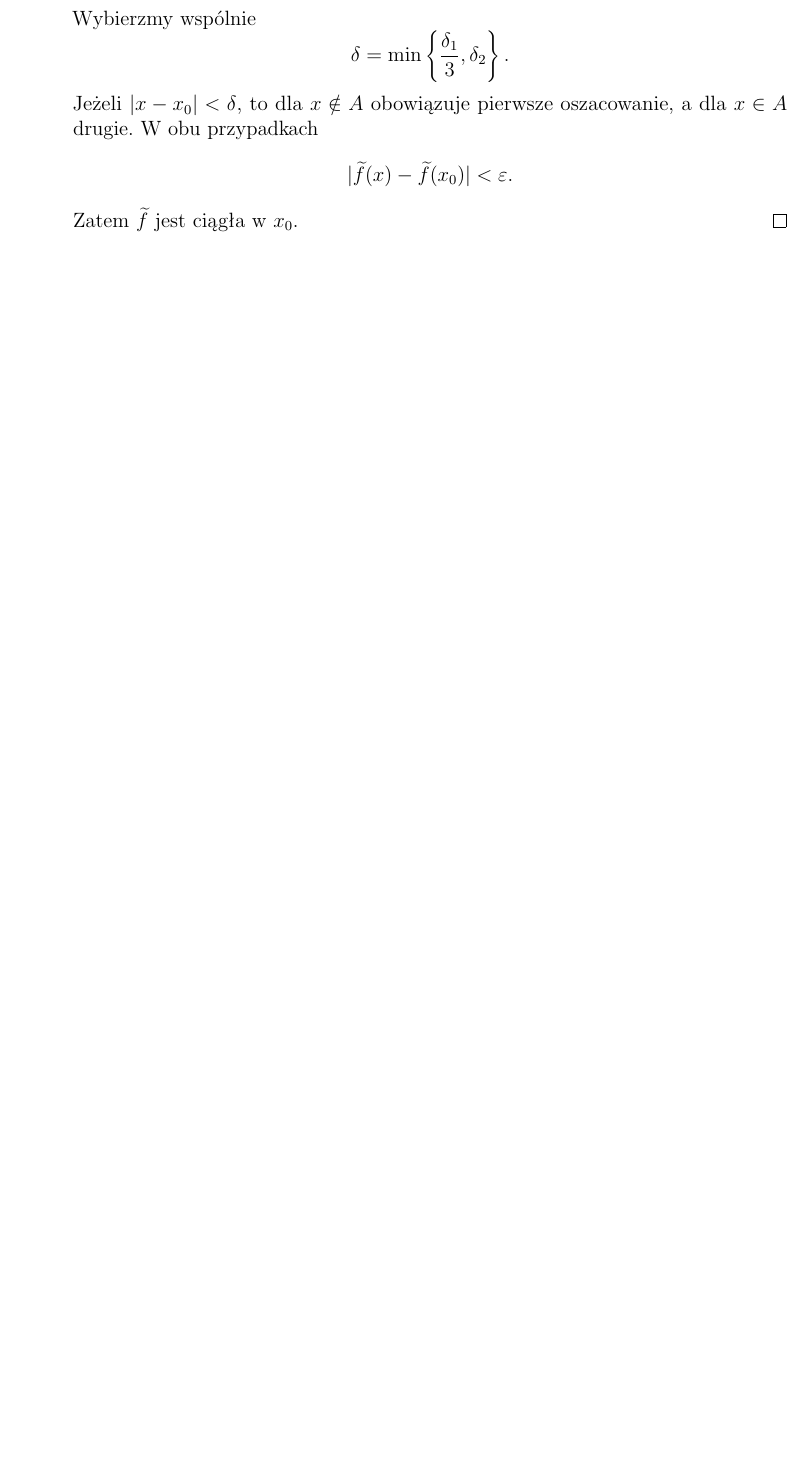
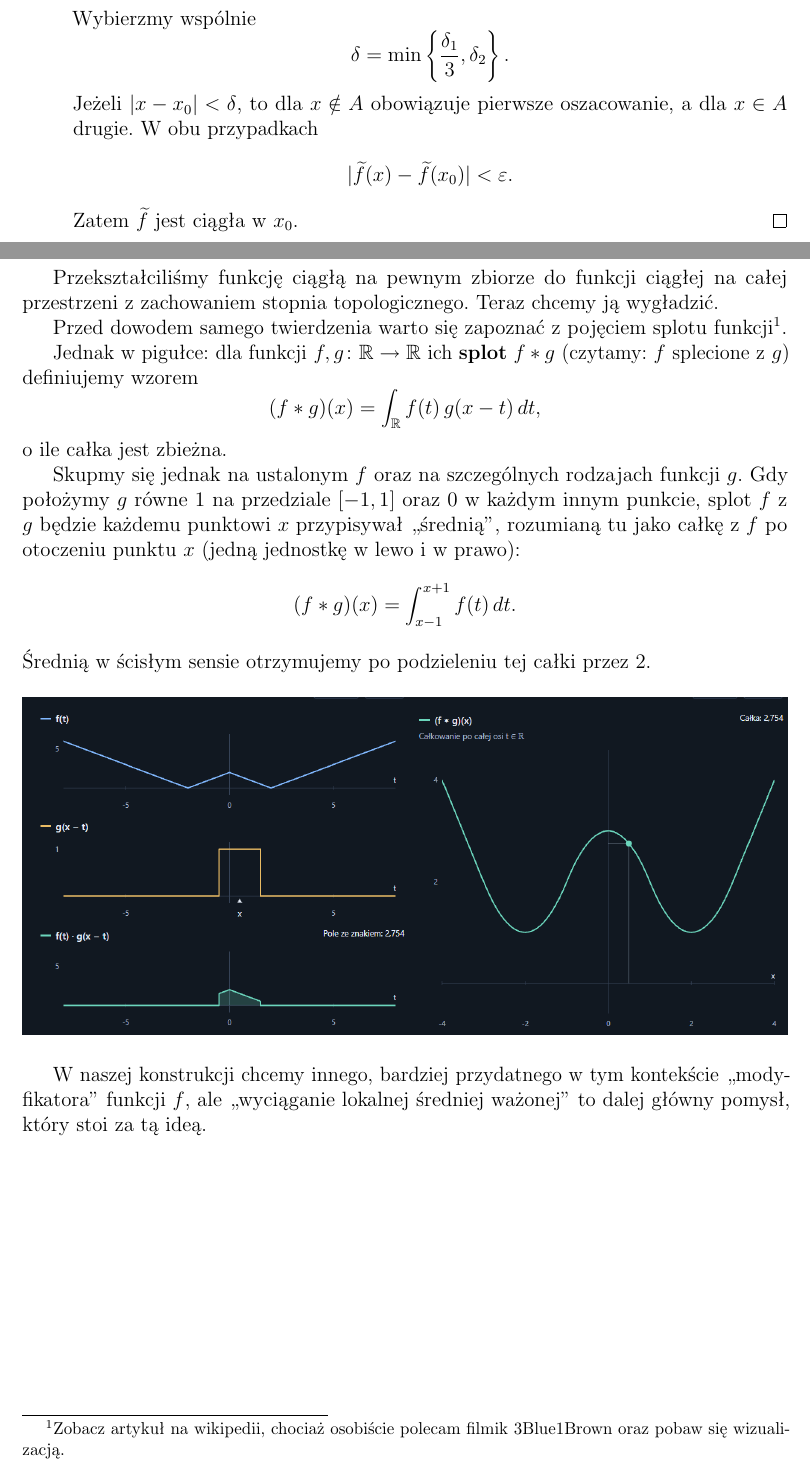
Before and after one commit to szymongazinski/demling-nfa-ch1, a LaTeX document (projekt/latex/main.tex): part of page 5 of 5 before the commit and two parts of pages 5 and 6 of 7 after it, the two joined at a grey line, cut so that both start at the same text, the shorter picture padded with empty space. Compiled offline with pdfLaTeX.

Commit message:
Dodaj wyklad 3: splot funkcji i jadra wygladzajace

```diff
--- a/projekt/latex/main.tex
+++ b/projekt/latex/main.tex
@@ -307,6 +307,41 @@ Chcemy wykazać, że $\widetilde{f}$ jest ciągła. Ustalmy $x_0\in\R^n$.
 \end{enumerate}
 \end{proof}
 
+\clearpage
+\poczatekwykladu{3}
 
+Przekształciliśmy funkcję ciągłą na pewnym zbiorze do funkcji ciągłej na całej
+przestrzeni z zachowaniem stopnia topologicznego. Teraz chcemy ją wygładzić.
 
+Przed dowodem samego twierdzenia warto się zapoznać z pojęciem splotu
+funkcji\footnote{Zobacz artykuł na
+\href{https://en.wikipedia.org/wiki/Convolution}{wikipedii}, chociaż osobiście
+polecam \href{https://youtu.be/IaSGqQa5O-M?si=cN_FpBQokLcn7rSP&t=658}{filmik 3Blue1Brown}
+oraz pobaw się \href{https://szymongazinski.github.io/convolution-sandbox/}{wizualizacją}.}.
 
+Jednak w pigułce: dla funkcji $f,g\colon\R\to\R$ ich \textbf{splot}
+$f*g$ (czytamy: $f$ splecione z $g$) definiujemy wzorem
+\[
+  (f*g)(x)=\int_{\R}f(t)\,g(x-t)\,dt,
+\]
+o ile całka jest zbieżna.
+
+Skupmy się jednak na ustalonym $f$ oraz na szczególnych rodzajach funkcji $g$.
+Gdy położymy $g$ równe $1$ na przedziale $[-1,1]$ oraz $0$ w każdym innym
+punkcie, splot $f$ z $g$ będzie każdemu punktowi $x$ przypisywał
+,,średnią'', rozumianą tu jako całkę z $f$ po otoczeniu punktu $x$
+(jedną jednostkę w lewo i w prawo):
+\[
+  (f*g)(x)=\int_{x-1}^{x+1}f(t)\,dt.
+\]
+Średnią w ścisłym sensie otrzymujemy po podzieleniu tej całki przez $2$.
+
+\begin{center}
+  \includegraphics[width=\linewidth]{../grafika/splot-przyklad.png}
+\end{center}
+
+W naszej konstrukcji chcemy innego, bardziej przydatnego w tym kontekście
+,,modyfikatora'' funkcji $f$, ale ,,wyciąganie lokalnej średniej ważonej''
+to dalej główny pomysł, który stoi za tą ideą.
+
+\newpage
```
Also changed, not shown: projekt/AGENTS.md (+3 -1 lines), Demling-NFA-ch1-wyklady.pdf, projekt/README.md, projekt/grafika/splot-przyklad.png (added), projekt/latex/main.tex (34 more changed lines), 1 other file.
